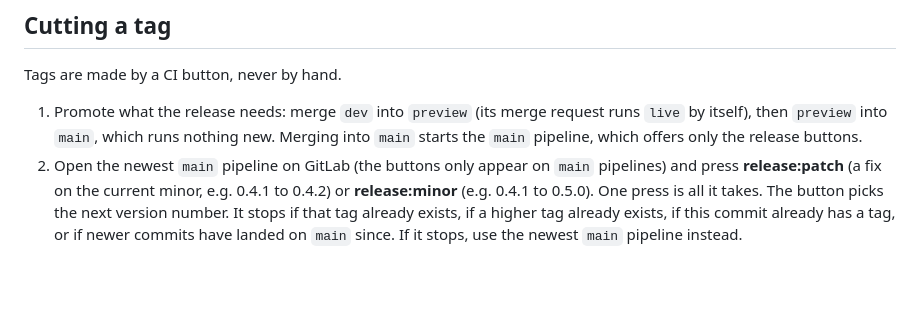
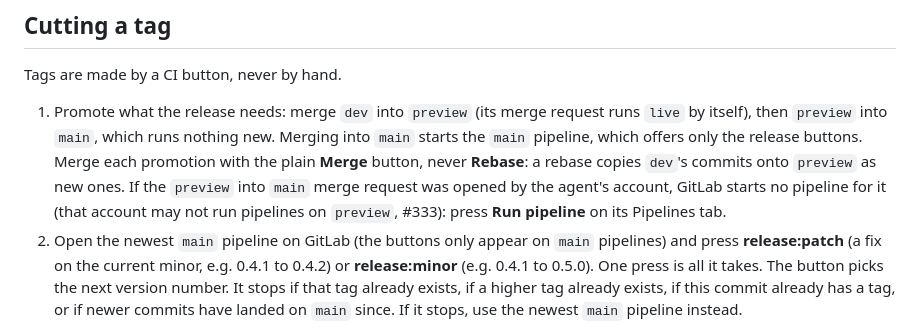
Before and after one commit to tomlawesome/orbit-launcher, a Markdown page: docs/releasing.md, the part around the change. Drawn GitHub-style; blank space fills up the shorter version.

Commit message:
docs(releasing): merge promotions without rebase; run the pipeline by hand on an agent-opened MR into main (#333)
Closes #333

```diff
--- a/docs/releasing.md
+++ b/docs/releasing.md
@@ -59,6 +59,11 @@ Tags are made by a CI button, never by hand.
    request runs `live` by itself), then `preview` into `main`, which runs
    nothing new. Merging into `main` starts the `main` pipeline, which
    offers only the release buttons.
+   Merge each promotion with the plain **Merge** button, never **Rebase**:
+   a rebase copies `dev`'s commits onto `preview` as new ones. If the
+   `preview` into `main` merge request was opened by the agent's account,
+   GitLab starts no pipeline for it (that account may not run pipelines on
+   `preview`, #333): press **Run pipeline** on its Pipelines tab.
 2. Open the newest `main` pipeline on GitLab (the buttons only appear on
    `main` pipelines) and press **release:patch** (a fix on the current
    minor, e.g. 0.4.1 to 0.4.2) or **release:minor** (e.g. 0.4.1 to
```
